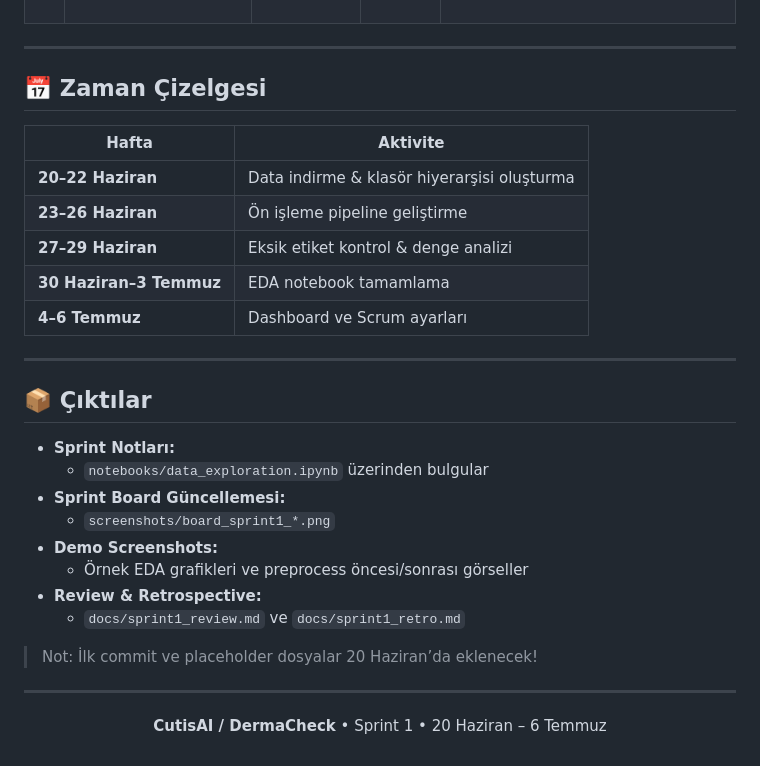
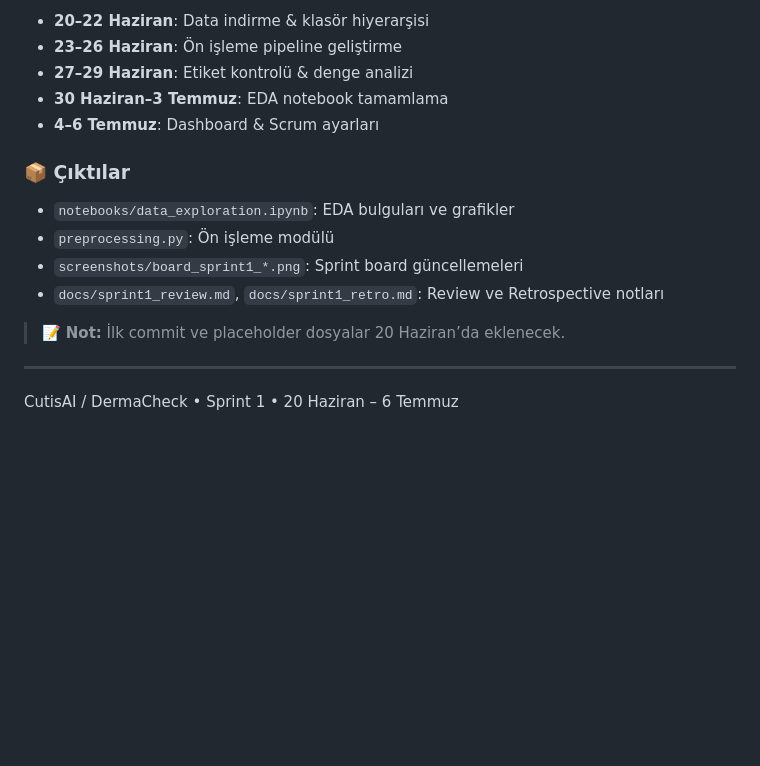
Before and after one commit to Porphyri0n/Takim88, a Markdown page: README.md, the part around one of its changes. Rendered like a GitHub page; blank space fills up the shorter version.

```diff
--- a/README.md
+++ b/README.md
@@ -131,33 +69,18 @@ HAM10000 veri setini hazırlayıp inceleyerek, model eğitimi için sağlam bir
+- **20–22 Haziran**: Data indirme & klasör hiyerarşisi
+- **23–26 Haziran**: Ön işleme pipeline geliştirme
+- **27–29 Haziran**: Etiket kontrolü & denge analizi
+- **30 Haziran–3 Temmuz**: EDA notebook tamamlama
+- **4–6 Temmuz**: Dashboard & Scrum ayarları
+
+### 📦 Çıktılar
+
+- `notebooks/data_exploration.ipynb`: EDA bulguları ve grafikler
+- `preprocessing.py`: Ön işleme modülü
+- `screenshots/board_sprint1_*.png`: Sprint board güncellemeleri
+- `docs/sprint1_review.md`, `docs/sprint1_retro.md`: Review ve Retrospective notları
+
+> 📝 **Not:** İlk commit ve placeholder dosyalar 20 Haziran’da eklenecek.
 
 ---
 
-## 📅 Zaman Çizelgesi
-
-| Hafta                  | Aktivite                                    |
-|------------------------|----------------------------------------------|
-| **20–22 Haziran**      | Data indirme & klasör hiyerarşisi oluşturma  |
-| **23–26 Haziran**      | Ön işleme pipeline geliştirme                |
-| **27–29 Haziran**      | Eksik etiket kontrol & denge analizi         |
-| **30 Haziran–3 Temmuz**| EDA notebook tamamlama                       |
-| **4–6 Temmuz**         | Dashboard ve Scrum ayarları                  |
-
----
-
-## 📦 Çıktılar
-
-- **Sprint Notları:**
-  - `notebooks/data_exploration.ipynb` üzerinden bulgular
-- **Sprint Board Güncellemesi:**
-  - `screenshots/board_sprint1_*.png`
-- **Demo Screenshots:**
-  - Örnek EDA grafikleri ve preprocess öncesi/sonrası görseller
-- **Review & Retrospective:**
-  - `docs/sprint1_review.md` ve `docs/sprint1_retro.md`
-
-> <span class="note">Not: İlk commit ve placeholder dosyalar 20 Haziran’da eklenecek!</span>
-
----
-
-<p align="center">
-  <strong>CutisAI / DermaCheck</strong> • Sprint 1 • 20 Haziran – 6 Temmuz
-</p>
+CutisAI / DermaCheck • Sprint 1 • 20 Haziran – 6 Temmuz
```
Also changed, not shown: other parts of README.md (+59 -121 lines).
